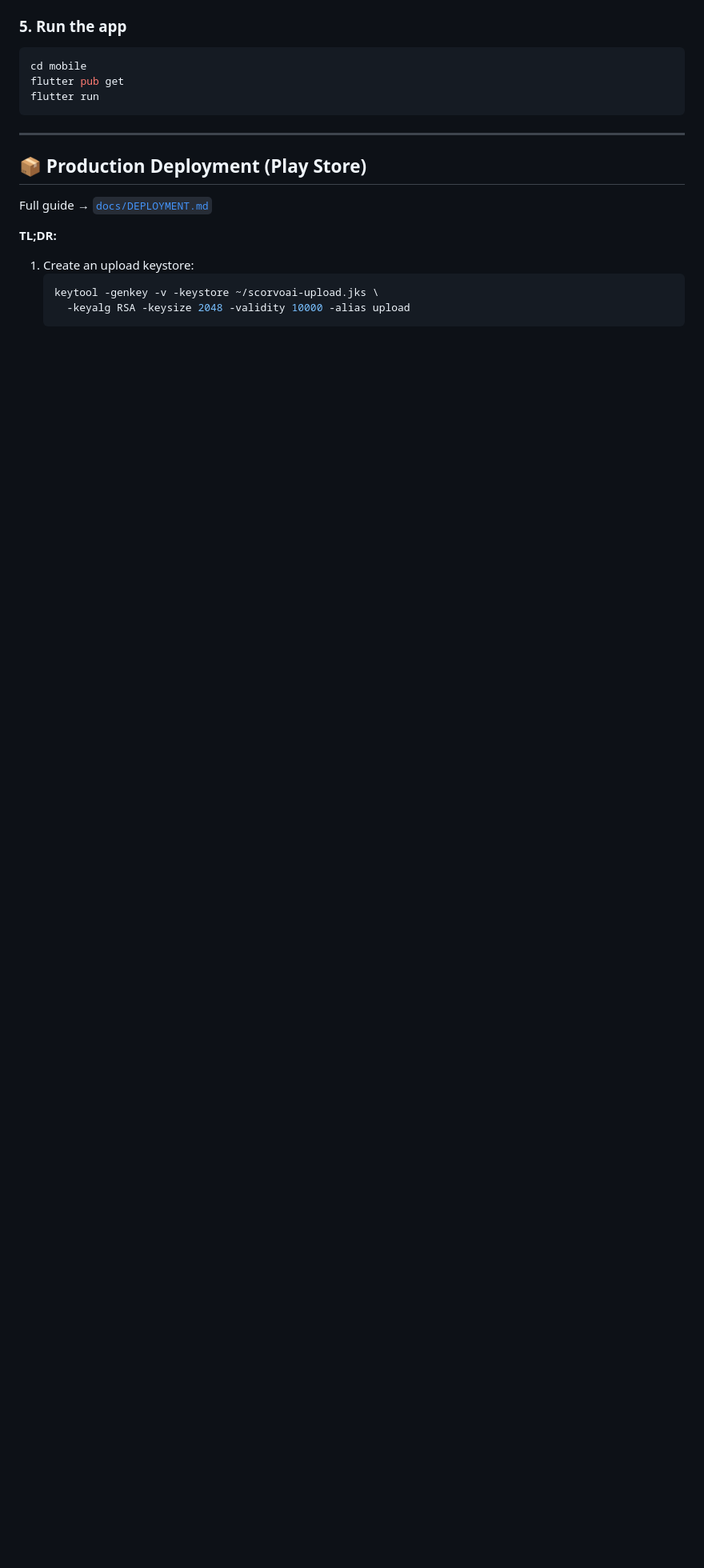
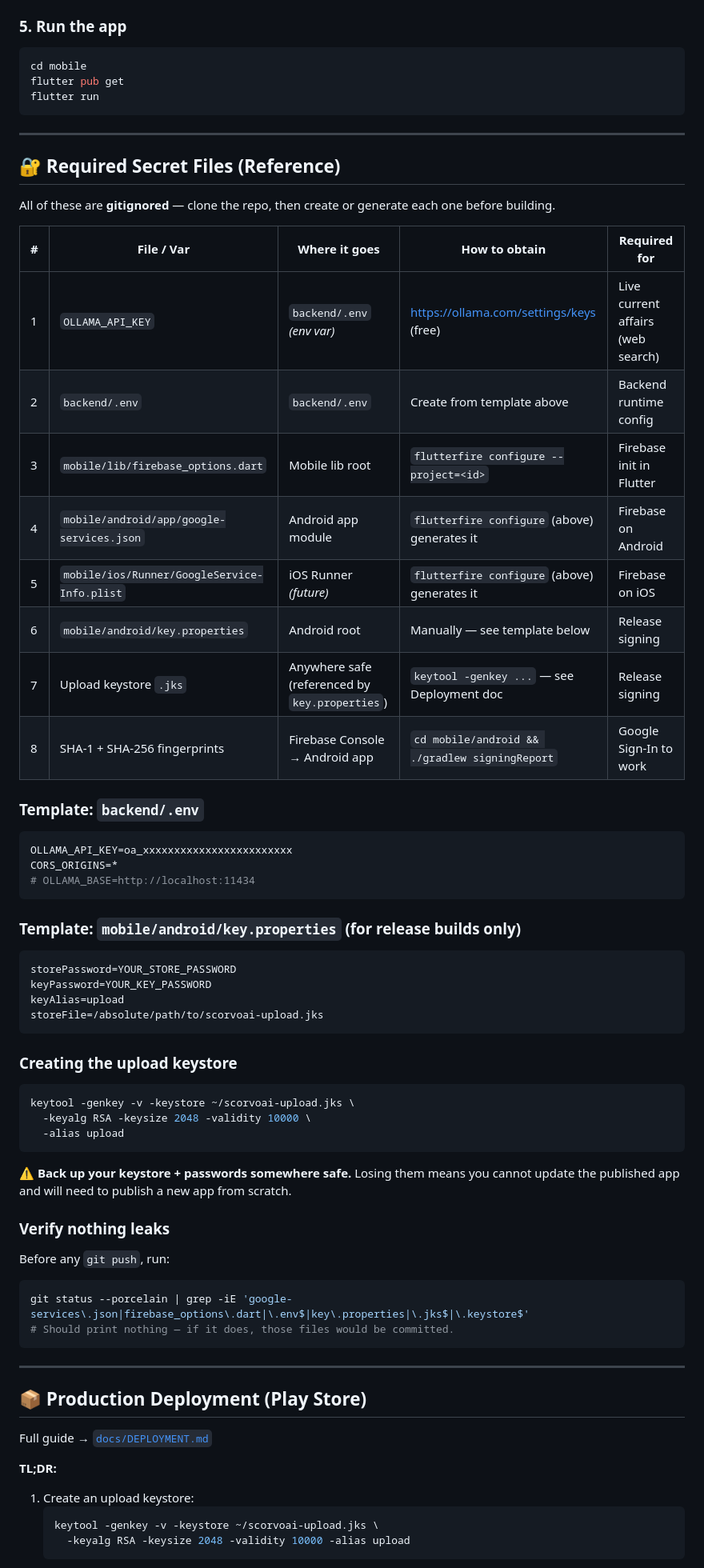
Before and after one commit to abhi9716/ScorvoAI, a Markdown page: README.md, the part around one of its changes. Shown at 80% size. Rendered like a GitHub page; blank space fills up the shorter version.

Commit message:
docs: add secret files setup guide to README

````diff
--- a/README.md
+++ b/README.md
@@ -104,6 +127,59 @@ const apiBaseUrl = 'http://10.0.2.2:8000';   // Android emulator → host
 cd mobile
 flutter pub get
 flutter run
+```
+
+---
+
+## 🔐 Required Secret Files (Reference)
+
+All of these are **gitignored** — clone the repo, then create or generate each one before building.
+
+| # | File / Var | Where it goes | How to obtain | Required for |
+| - | ---------- | ------------- | ------------- | ------------ |
+| 1 | `OLLAMA_API_KEY` | `backend/.env` *(env var)* | https://ollama.com/settings/keys (free) | Live current affairs (web search) |
+| 2 | `backend/.env` | `backend/.env` | Create from template above | Backend runtime config |
+| 3 | `mobile/lib/firebase_options.dart` | Mobile lib root | `flutterfire configure --project=<id>` | Firebase init in Flutter |
+| 4 | `mobile/android/app/google-services.json` | Android app module | `flutterfire configure` (above) generates it | Firebase on Android |
+| 5 | `mobile/ios/Runner/GoogleService-Info.plist` | iOS Runner *(future)* | `flutterfire configure` (above) generates it | Firebase on iOS |
+| 6 | `mobile/android/key.properties` | Android root | Manually — see template below | Release signing |
+| 7 | Upload keystore `.jks` | Anywhere safe (referenced by `key.properties`) | `keytool -genkey ...` — see Deployment doc | Release signing |
+| 8 | SHA-1 + SHA-256 fingerprints | Firebase Console → Android app | `cd mobile/android && ./gradlew signingReport` | Google Sign-In to work |
+
+### Template: `backend/.env`
+
+```bash
+OLLAMA_API_KEY=oa_xxxxxxxxxxxxxxxxxxxxxxxx
+CORS_ORIGINS=*
+# OLLAMA_BASE=http://localhost:11434
+```
+
+### Template: `mobile/android/key.properties` (for release builds only)
+
+```properties
+storePassword=YOUR_STORE_PASSWORD
+keyPassword=YOUR_KEY_PASSWORD
+keyAlias=upload
+storeFile=/absolute/path/to/scorvoai-upload.jks
+```
+
+### Creating the upload keystore
+
+```bash
+keytool -genkey -v -keystore ~/scorvoai-upload.jks \
+  -keyalg RSA -keysize 2048 -validity 10000 \
+  -alias upload
+```
+
+⚠️ **Back up your keystore + passwords somewhere safe.** Losing them means you cannot update the published app and will need to publish a new app from scratch.
+
+### Verify nothing leaks
+
+Before any `git push`, run:
+
+```bash
+git status --porcelain | grep -iE 'google-services\.json|firebase_options\.dart|\.env$|key\.properties|\.jks$|\.keystore$'
+# Should print nothing — if it does, those files would be committed.
 ```
 
 ---
````
Also changed, not shown: other parts of README.md (+28 -5 lines).
